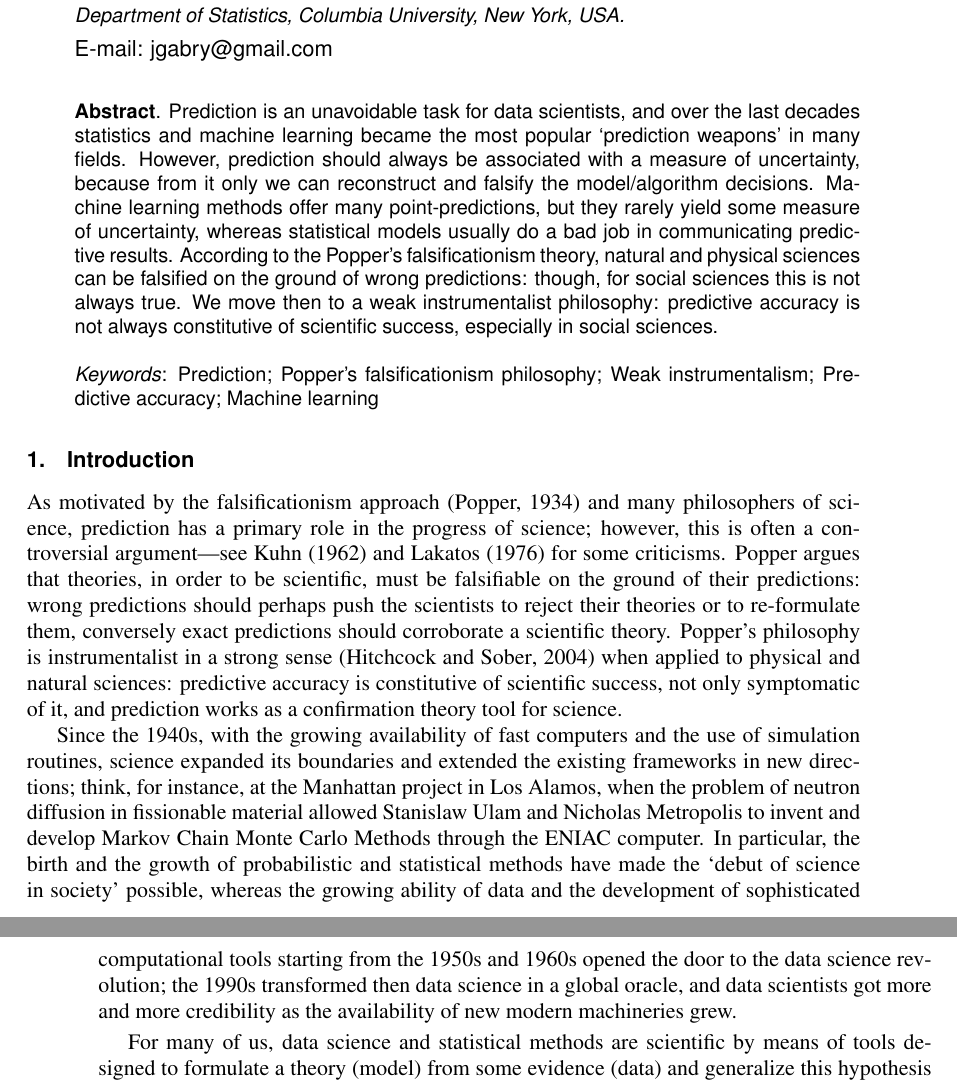
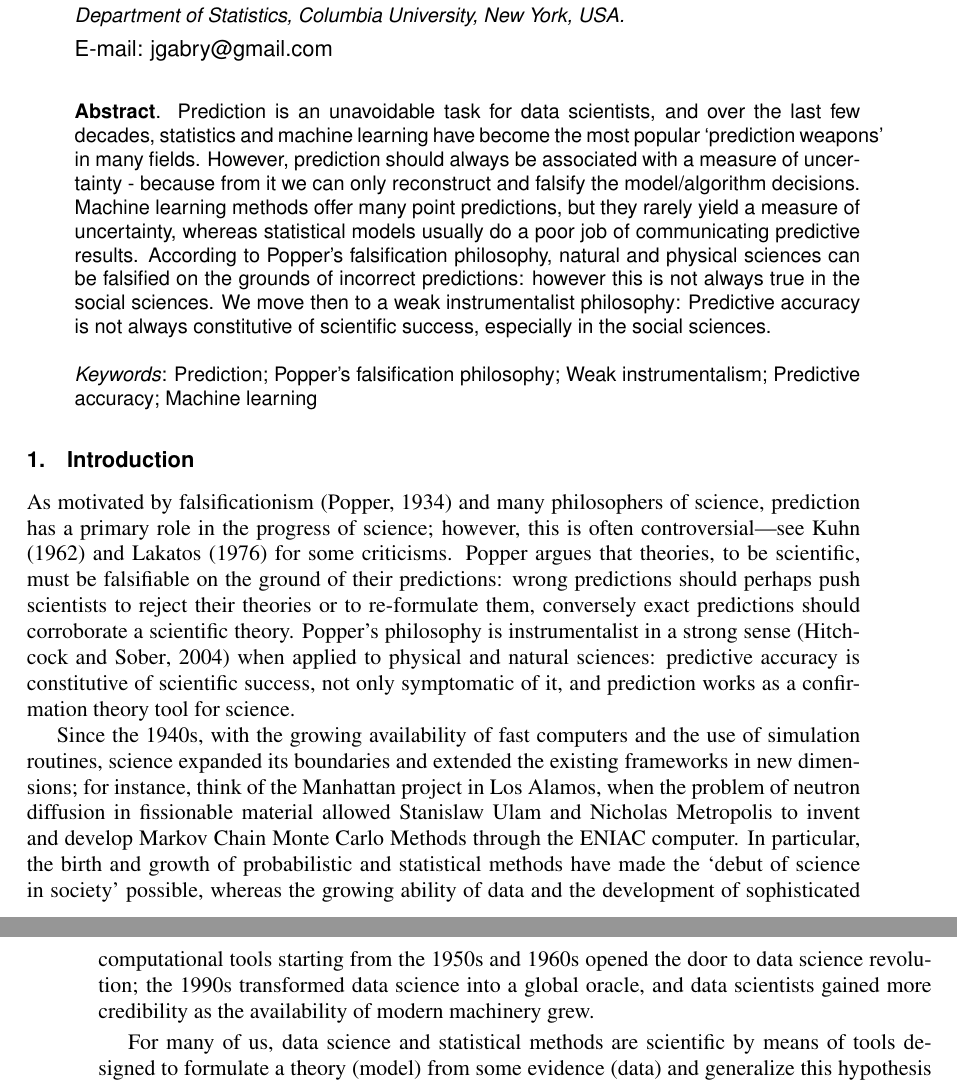
Before and after one commit to LeoEgidi/Prediction-is-everything-, a LaTeX document (Paper/prediction.tex): two parts of pages 1 and 2 of 17, joined at a grey line, cut so that both start at the same text. Compiled offline with pdfLaTeX; a missing font is replaced by an installed copy or a similar font.

Commit message:
start proofreading

```diff
--- a/Paper/prediction.tex
+++ b/Paper/prediction.tex
@@ -85,30 +85,30 @@ USA.}
 \maketitle
 
 \begin{abstract}
-Prediction is an unavoidable task for data scientists, and over the last decades statistics and machine learning became the most popular `prediction weapons' in many fields. However, prediction should always be associated with a measure of uncertainty, because from it only we can reconstruct and
-falsify the model/algorithm decisions. Machine learning methods offer many point-predictions,  but they rarely yield some measure of uncertainty, whereas statistical
-models usually do a bad job in communicating predictive results.
-According to the Popper's falsificationism theory, natural and physical sciences can be falsified on the ground of wrong predictions: though, for social sciences this is not always true.
-We move then to a weak instrumentalist philosophy: predictive accuracy is not always constitutive of scientific success, especially in social sciences.\\
+Prediction is an unavoidable task for data scientists, and over the last few decades, statistics and machine learning have become the most popular `prediction weapons' in many fields. However, prediction should always be associated with a measure of uncertainty - because from it  we can only reconstruct and
+falsify the model/algorithm decisions. Machine learning methods offer many point predictions,  but they rarely yield a measure of uncertainty, whereas statistical
+models usually do a poor job of communicating predictive results.
+According to Popper’s falsification philosophy, natural and physical sciences can be falsified on the grounds of incorrect predictions: however  this is not always true in the social sciences.
+We move then to a weak instrumentalist philosophy: Predictive accuracy is not always constitutive of scientific success, especially in the social sciences.\\
 
-\emph{Keywords}: Prediction; Popper's falsificationism philosophy; Weak instrumentalism; Predictive accuracy; Machine learning
+\emph{Keywords}: Prediction; Popper’s falsification philosophy; Weak instrumentalism; Predictive accuracy; Machine learning
 
 \end{abstract}
 
 \section{Introduction}
 
-As motivated by the falsificationism approach
-\citep{popper1934logic} and many philosophers of science, prediction has a primary role in the progress of science; however, this is often a controversial argument---see \cite{kuhn1962structure} and \cite{lakatos1976falsification} for some criticisms. Popper argues
-that theories, in order to be scientific, must be falsifiable on the ground of their  predictions: wrong predictions should perhaps push the scientists to reject their theories or to
+As motivated by falsificationism
+\citep{popper1934logic} and many philosophers of science, prediction has a primary role in the progress of science; however, this is often controversial---see \cite{kuhn1962structure} and \cite{lakatos1976falsification} for some criticisms. Popper argues
+that theories, to be scientific, must be falsifiable on the ground of their  predictions: wrong predictions should perhaps push scientists to reject their theories or to
 re-formulate them, conversely exact predictions should corroborate a scientific theory. Popper's philosophy is instrumentalist
 in a strong sense \citep{hitchcock2004prediction} when applied to physical and natural sciences: predictive accuracy is constitutive of scientific success, not only symptomatic of it, and  prediction works as a confirmation theory tool for science.
 % it is worth noting that Popper's point of
 %view is oriented towards physics and natural sciences, whereas he is more and more skeptical about prediction in social sciences \citep{popper1944poverty, popper1945poverty}.
 
-Since the 1940s, with the growing availability of fast computers and the use of simulation routines, science expanded its boundaries and extended the existing frameworks in new directions; think, for instance, at the Manhattan project in Los Alamos, when the problem of neutron diffusion in fissionable material allowed Stanislaw Ulam and Nicholas Metropolis to invent and develop Markov Chain Monte Carlo Methods through the ENIAC computer. In particular, the birth
-and the growth of probabilistic and statistical methods have made the `debut of science in society' possible, whereas the growing ability of data and the development of sophisticated computational
-tools starting from the 1950s and 1960s opened the door to the data science revolution; the 1990s transformed then data science in a
-global oracle, and data scientists got more and more credibility as the availability of new modern machineries grew.
+Since the 1940s, with the growing availability of fast computers and the use of simulation routines, science expanded its boundaries and extended the existing frameworks in new dimensions; for instance, think of the Manhattan project in Los Alamos, when the problem of neutron diffusion in fissionable material allowed Stanislaw Ulam and Nicholas Metropolis to invent and develop Markov Chain Monte Carlo Methods through the ENIAC computer. In particular, the birth
+and growth of probabilistic and statistical methods have made the `debut of science in society' possible, whereas the growing ability of data and the development of sophisticated computational
+tools starting from the 1950s and 1960s opened the door to data science revolution; the 1990s transformed  data science into a
+global oracle, and data scientists gained more credibility as the availability of  modern machinery grew.
 
 For many of us, data science and statistical methods
 are scientific by means of tools designed to formulate a theory (model) from some evidence (data) and generalize this hypothesis by induction.
```
Also changed, not shown: Paper/prediction.pdf, 3 other files.
